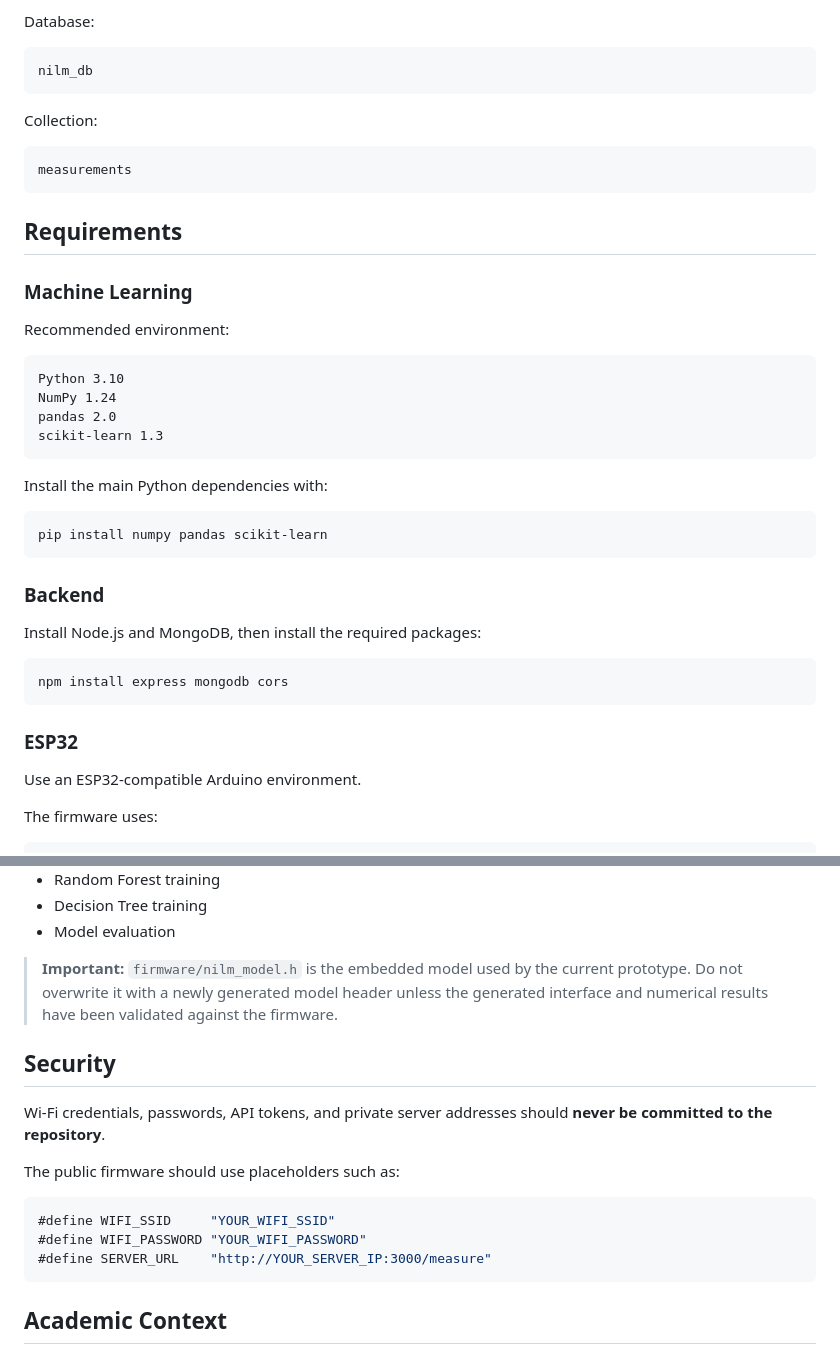
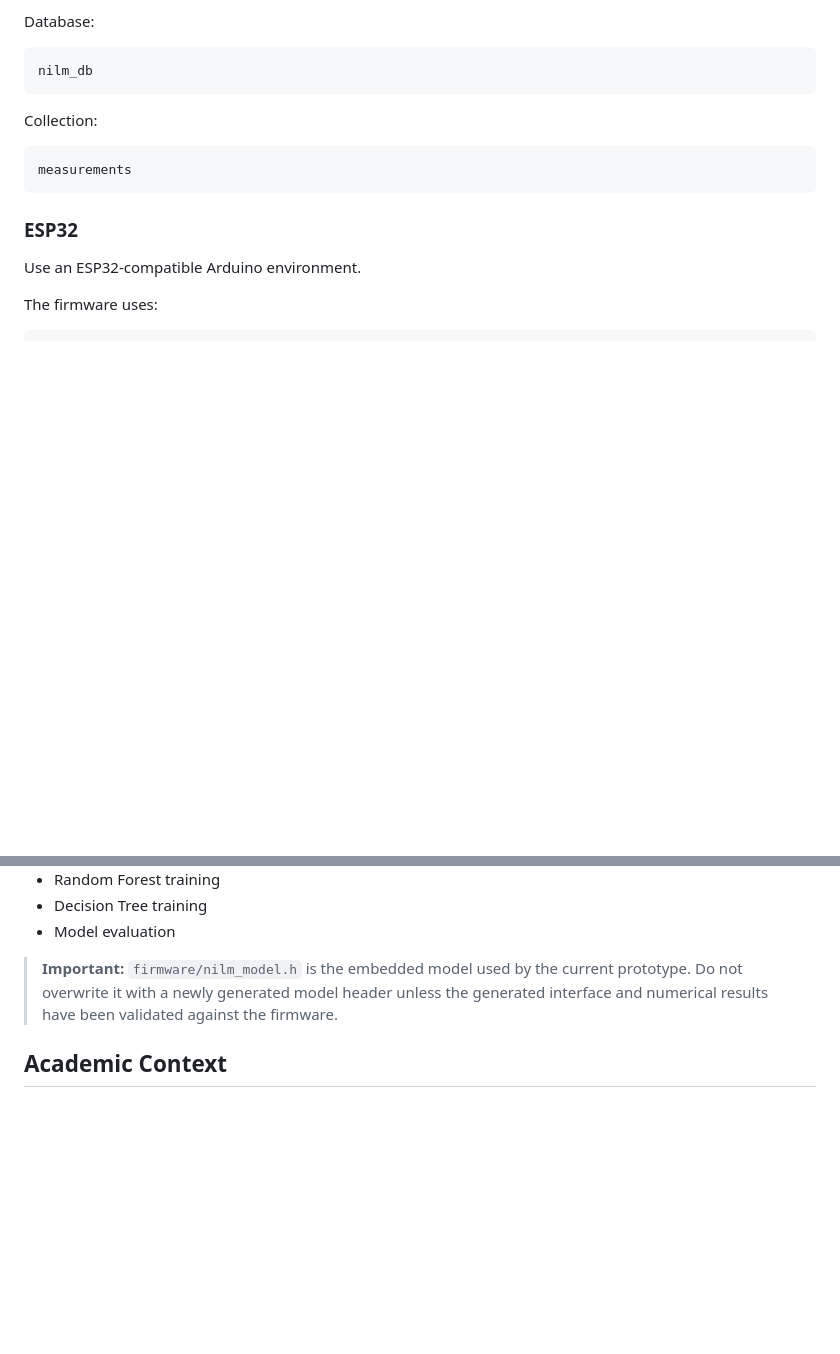
Before and after one commit to hermanjaime/nilm-tinyml-esp32, a Markdown page: README.md, 2 parts joined by grey strips. GitHub-like rendering; blank space fills up the shorter version.

````diff
--- a/README.md
+++ b/README.md
@@ -242,33 +242,6 @@ Collection:
 measurements
 ```
 
-## Requirements
-
-### Machine Learning
-
-Recommended environment:
-
-```text
-Python 3.10
-NumPy 1.24
-pandas 2.0
-scikit-learn 1.3
-```
-
-Install the main Python dependencies with:
-
-```bash
-pip install numpy pandas scikit-learn
-```
-
-### Backend
-
-Install Node.js and MongoDB, then install the required packages:
-
-```bash
-npm install express mongodb cors
-```
-
 ### ESP32
 
 Use an ESP32-compatible Arduino environment.
@@ -357,18 +330,6 @@ The training script performs:
 
 > **Important:** `firmware/nilm_model.h` is the embedded model used by the current prototype. Do not overwrite it with a newly generated model header unless the generated interface and numerical results have been validated against the firmware.
 
-## Security
-
-Wi-Fi credentials, passwords, API tokens, and private server addresses should **never be committed to the repository**.
-
-The public firmware should use placeholders such as:
-
-```cpp
-#define WIFI_SSID     "YOUR_WIFI_SSID"
-#define WIFI_PASSWORD "YOUR_WIFI_PASSWORD"
-#define SERVER_URL    "http://YOUR_SERVER_IP:3000/measure"
-```
-
 ## Academic Context
 
 This repository contains the source code and experimental materials developed for a Master's dissertation in Electrical Engineering at the **Federal University of Itajubá (UNIFEI), Brazil**.
````
